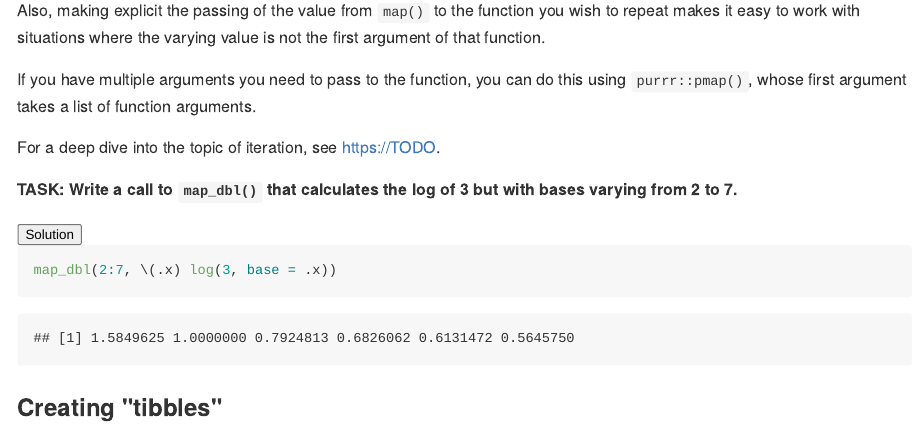
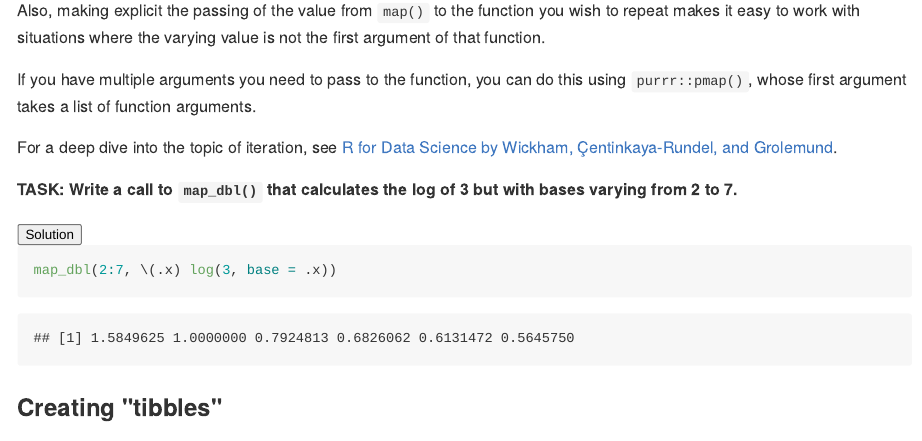
Before and after one commit to dalejbarr/aa-powersim, an R Markdown document (01_building-blocks.Rmd): the page in a window 1100 px wide, from 3580 px down. The pictures show the output file docs/01_building-blocks.md that the author committed with the source, drawn offline in the style of GitHub.

Commit message:
fix broken links

```diff
--- a/01_building-blocks.Rmd
+++ b/01_building-blocks.Rmd
@@ -111,7 +111,7 @@ This allows us to call `log()` in the "normal" way (i.e., the way we would do it
 
 If you have multiple arguments you need to pass to the function, you can do this using `purrr::pmap()`, whose first argument takes a list of function arguments.
 
-For a deep dive into the topic of iteration, see <https://TODO>.
+For a deep dive into the topic of iteration, see [R for Data Science by Wickham, Çentinkaya-Rundel, and Grolemund](https://r4ds.hadley.nz/iteration).
 
 **TASK: Write a call to `map_dbl()` that calculates the log of 3 but with bases varying from 2 to 7.**
 
```
Also changed, not shown: docs/01_building-blocks.md, docs/index.md, docs/search.json, 01_building-blocks.Rmd (2 more changed lines), 6 other files.
